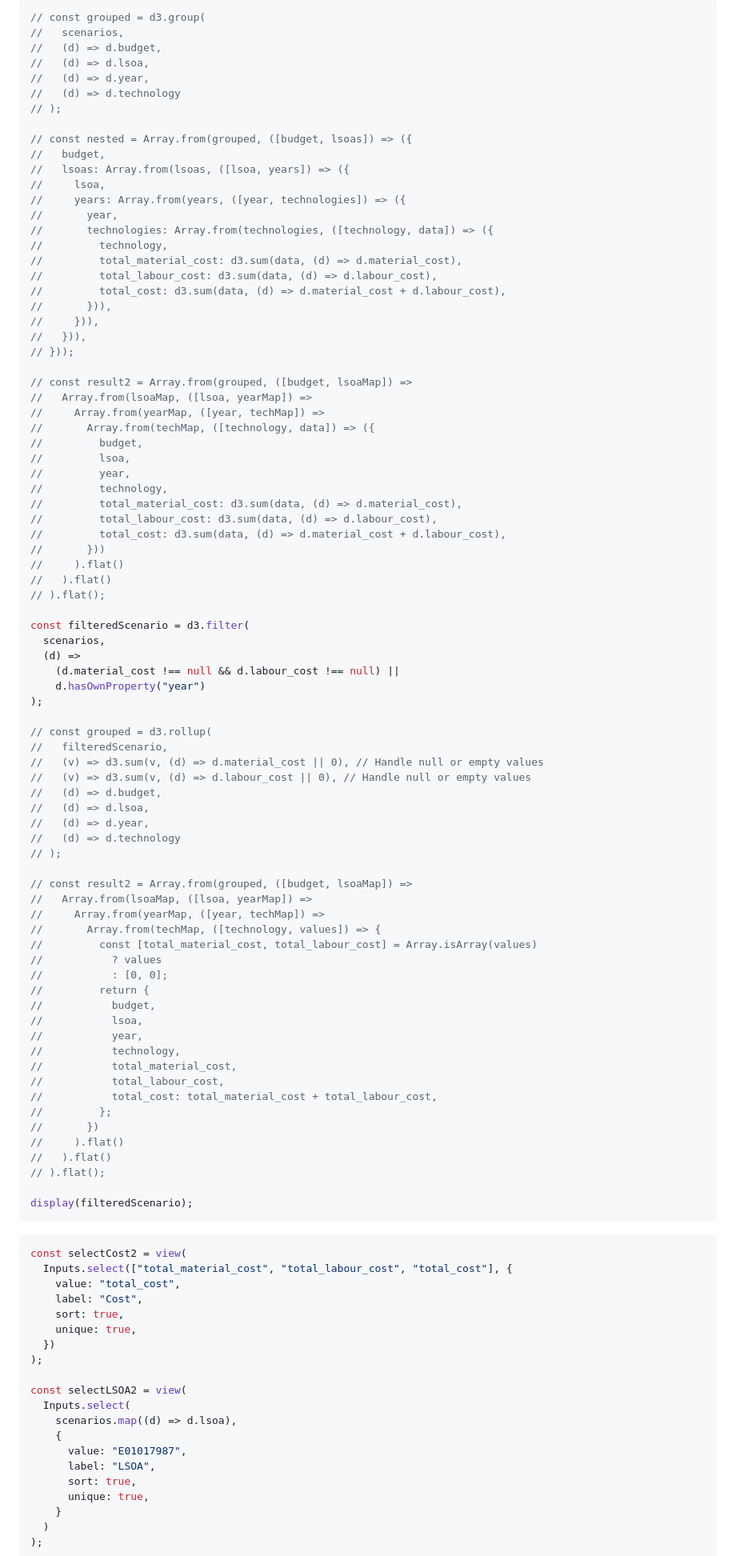
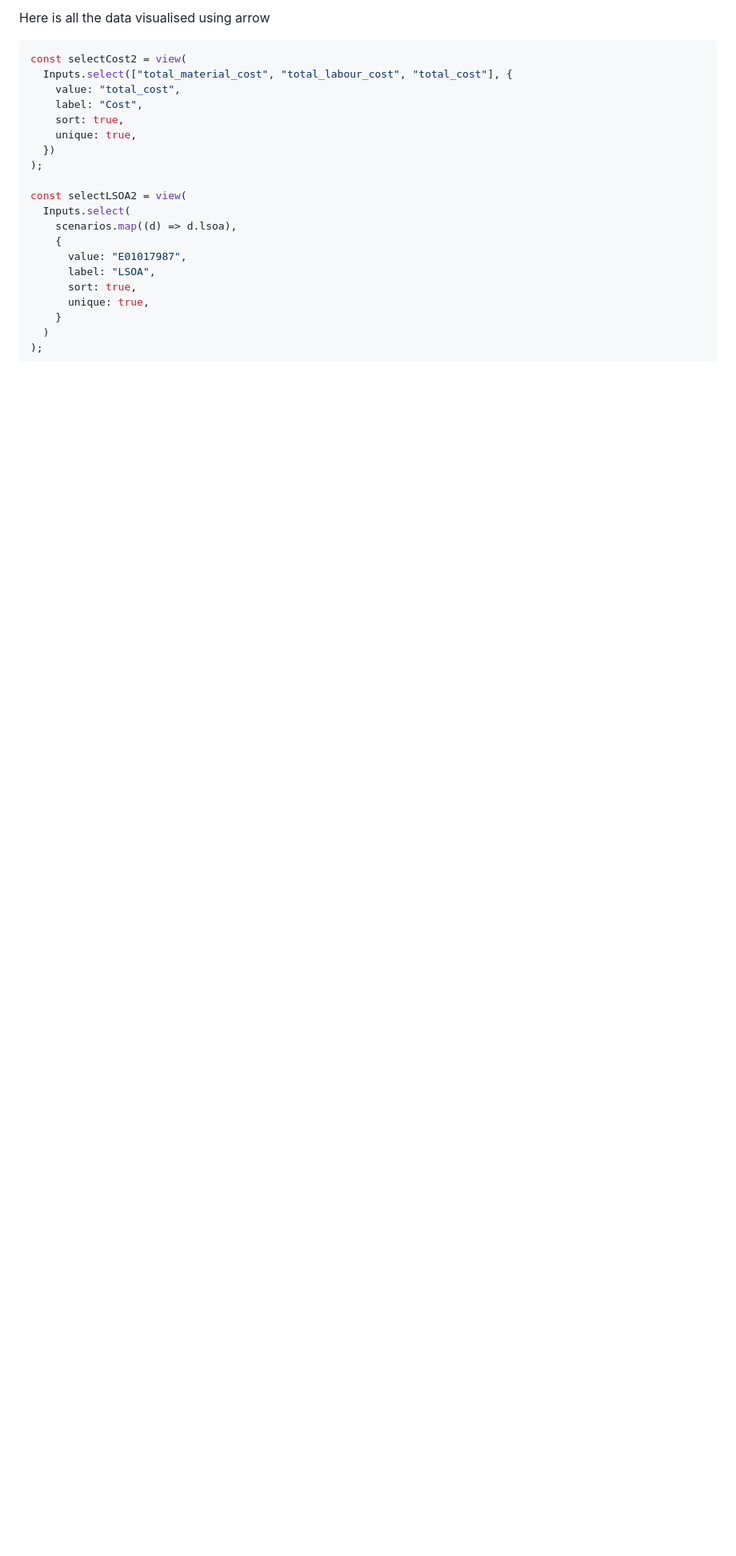
Before and after one commit to danylaksono/multivariate-timeseries, a Markdown page: docs/data_exploration.md, the part around one of its changes. Shown at 80% size. GitHub-like rendering; blank space fills up the shorter version.

````diff
--- a/docs/data_exploration.md
+++ b/docs/data_exploration.md
@@ -207,84 +116,4 @@ display(groupbyTechnology);
-```js
-// const grouped = d3.group(
-//   scenarios,
-//   (d) => d.budget,
-//   (d) => d.lsoa,
-//   (d) => d.year,
-//   (d) => d.technology
-// );
-
-// const nested = Array.from(grouped, ([budget, lsoas]) => ({
-//   budget,
-//   lsoas: Array.from(lsoas, ([lsoa, years]) => ({
-//     lsoa,
-//     years: Array.from(years, ([year, technologies]) => ({
-//       year,
-//       technologies: Array.from(technologies, ([technology, data]) => ({
-//         technology,
-//         total_material_cost: d3.sum(data, (d) => d.material_cost),
-//         total_labour_cost: d3.sum(data, (d) => d.labour_cost),
-//         total_cost: d3.sum(data, (d) => d.material_cost + d.labour_cost),
-//       })),
-//     })),
-//   })),
-// }));
-
-// const result2 = Array.from(grouped, ([budget, lsoaMap]) =>
-//   Array.from(lsoaMap, ([lsoa, yearMap]) =>
-//     Array.from(yearMap, ([year, techMap]) =>
-//       Array.from(techMap, ([technology, data]) => ({
-//         budget,
-//         lsoa,
-//         year,
-//         technology,
-//         total_material_cost: d3.sum(data, (d) => d.material_cost),
-//         total_labour_cost: d3.sum(data, (d) => d.labour_cost),
-//         total_cost: d3.sum(data, (d) => d.material_cost + d.labour_cost),
-//       }))
-//     ).flat()
-//   ).flat()
-// ).flat();
-
-const filteredScenario = d3.filter(
-  scenarios,
-  (d) =>
-    (d.material_cost !== null && d.labour_cost !== null) ||
-    d.hasOwnProperty("year")
-);
-
-// const grouped = d3.rollup(
-//   filteredScenario,
-//   (v) => d3.sum(v, (d) => d.material_cost || 0), // Handle null or empty values
-//   (v) => d3.sum(v, (d) => d.labour_cost || 0), // Handle null or empty values
-//   (d) => d.budget,
-//   (d) => d.lsoa,
-//   (d) => d.year,
-//   (d) => d.technology
-// );
-
-// const result2 = Array.from(grouped, ([budget, lsoaMap]) =>
-//   Array.from(lsoaMap, ([lsoa, yearMap]) =>
-//     Array.from(yearMap, ([year, techMap]) =>
-//       Array.from(techMap, ([technology, values]) => {
-//         const [total_material_cost, total_labour_cost] = Array.isArray(values)
-//           ? values
-//           : [0, 0];
-//         return {
-//           budget,
-//           lsoa,
-//           year,
-//           technology,
-//           total_material_cost,
-//           total_labour_cost,
-//           total_cost: total_material_cost + total_labour_cost,
-//         };
-//       })
-//     ).flat()
-//   ).flat()
-// ).flat();
-
-display(filteredScenario);
-```
+Here is all the data visualised using arrow
 
 ```js
 const selectCost2 = view(
````
Also changed, not shown: other parts of docs/data_exploration.md (+141 -144 lines).
